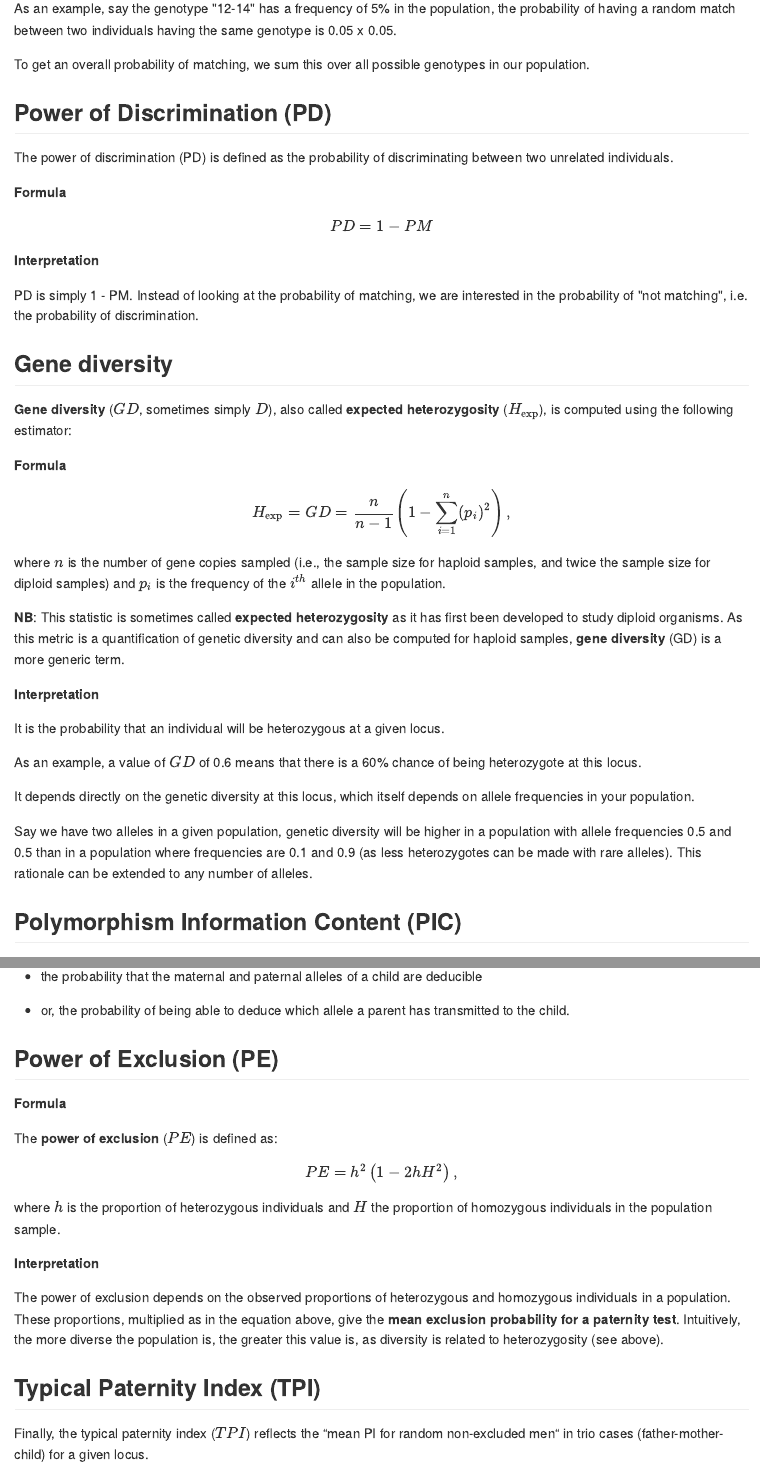
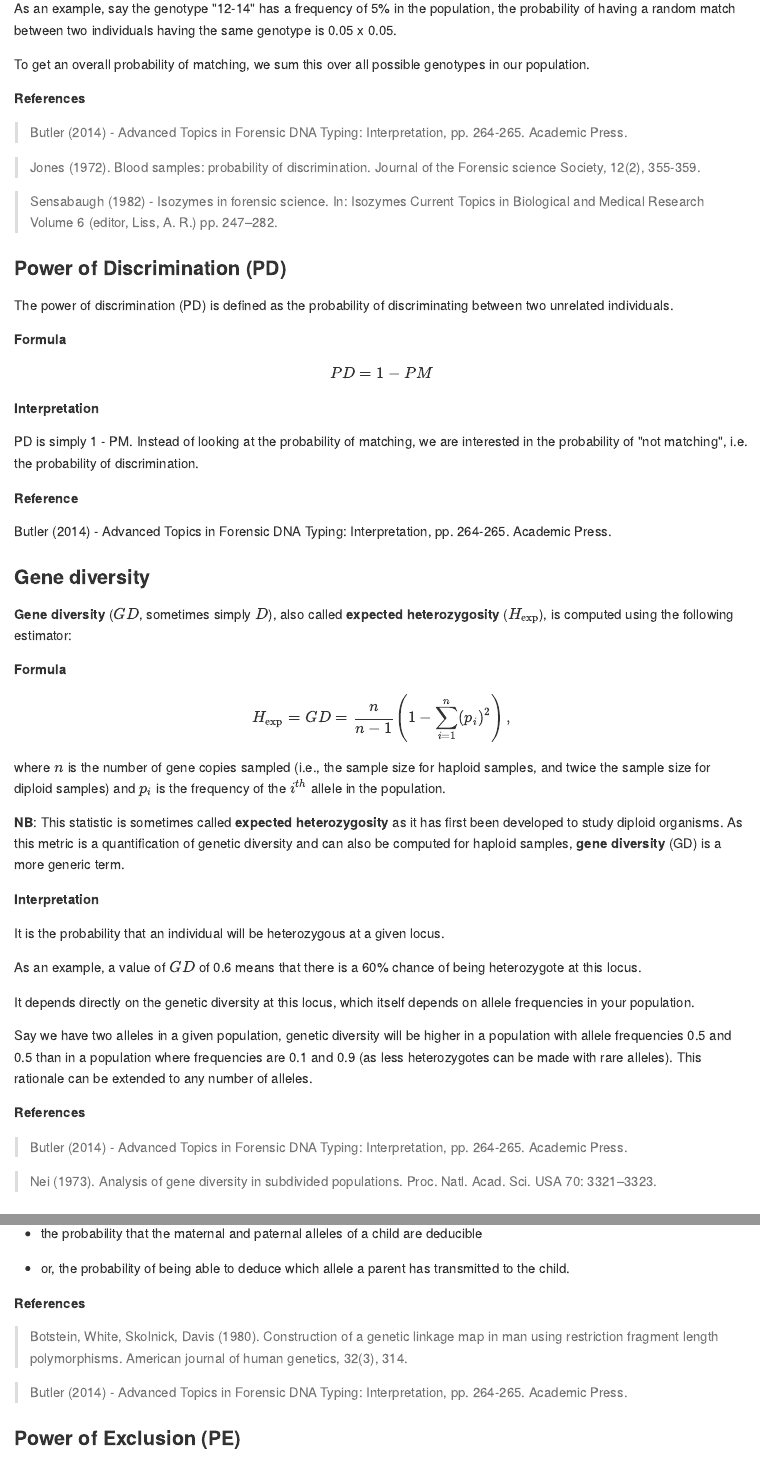
Before and after one commit to agouy/straf_book, an R Markdown document (source/forensic_parameters.Rmd): the page in a window 1100 px wide, from 1060 px down, and a second part further down, joined at a grey line. The pictures show the output file docs/forensic_parameters.md that the author committed with the source, drawn offline in the style of GitHub.

Commit message:
Added references to parameter formulae

```diff
--- a/source/forensic_parameters.Rmd
+++ b/source/forensic_parameters.Rmd
@@ -66,7 +66,17 @@ having a random match between two individuals having the same genotype is 0.05 x
 To get an overall probability of matching, we sum this over all possible genotypes
 in our population.
 
-## Power of Discrimination (PD)
+__References__
+
+> Butler (2014) - Advanced Topics in Forensic DNA Typing: Interpretation, pp. 264-265. Academic Press.
+
+> Jones (1972). Blood samples: probability of discrimination. Journal of the Forensic science Society, 12(2), 355-359.
+
+> Sensabaugh (1982) - Isozymes in forensic science. In: Isozymes Current Topics in Biological and Medical Research Volume 6 (editor, Liss, A. R.) pp. 247–282.
+
+
+
+### Power of Discrimination (PD)
 
 The power of discrimination (PD) is defined as the probability of
 discriminating between two unrelated individuals.
@@ -82,7 +92,12 @@ __Interpretation__
 PD is simply 1 - PM. Instead of looking at the probability of matching, we are
 interested in the probability of "not matching", i.e. the probability of discrimination.
 
-## Gene diversity
+__Reference__
+
+Butler (2014) - Advanced Topics in Forensic DNA Typing: Interpretation, pp. 264-265. Academic Press.
+
+
+### Gene diversity
 
 __Gene diversity__ ($GD$, sometimes simply $D$), also called __expected heterozygosity__
 ($H_{\mathrm{exp}}$), is computed using the following estimator:
@@ -117,4 +132,8 @@ in a population with allele frequencies 0.5 and 0.5 than in a population where
 frequencies are 0.1 and 0.9 (as less heterozygotes can be made with rare
 alleles). This rationale can be extended to any number of alleles.
 
-## Polymorphism Information Content (PIC)
+__References__
+
+> Butler (2014) - Advanced Topics in Forensic DNA Typing: Interpretation, pp. 264-265. Academic Press.
+
+> Nei (1973). Analysis of gene diversity in subdivided populations. Proc. Natl. Acad. Sci. USA 70: 3321–3323.
@@ -138,8 +159,14 @@ deducible
 * or, the probability of being able to deduce which allele a
 parent has transmitted to the child.
 
+__References__
 
-## Power of Exclusion (PE)
+> Botstein, White, Skolnick, Davis (1980). Construction of a genetic linkage map in man using restriction fragment length polymorphisms. American journal of human genetics, 32(3), 314.
+
+> Butler (2014) - Advanced Topics in Forensic DNA Typing: Interpretation, pp. 264-265. Academic Press.
+
+
+### Power of Exclusion (PE)
 
 __Formula__
 
@@ -156,4 +183,3 @@ __Interpretation__
 
 The power of exclusion depends on the observed proportions of heterozygous and homozygous individuals in a population. These proportions, multiplied as in the equation above, give the __mean exclusion probability for a paternity test__. Intuitively, the more diverse the population is, the greater this value is, as diversity is related to heterozygosity (see above).
 
-## Typical Paternity Index (TPI)
```
Also changed, not shown: docs/forensic_parameters.md, docs/index.md, docs/search.json, source/straf-book.rds, source/forensic_parameters.Rmd (13 more changed lines), 22 other files.
